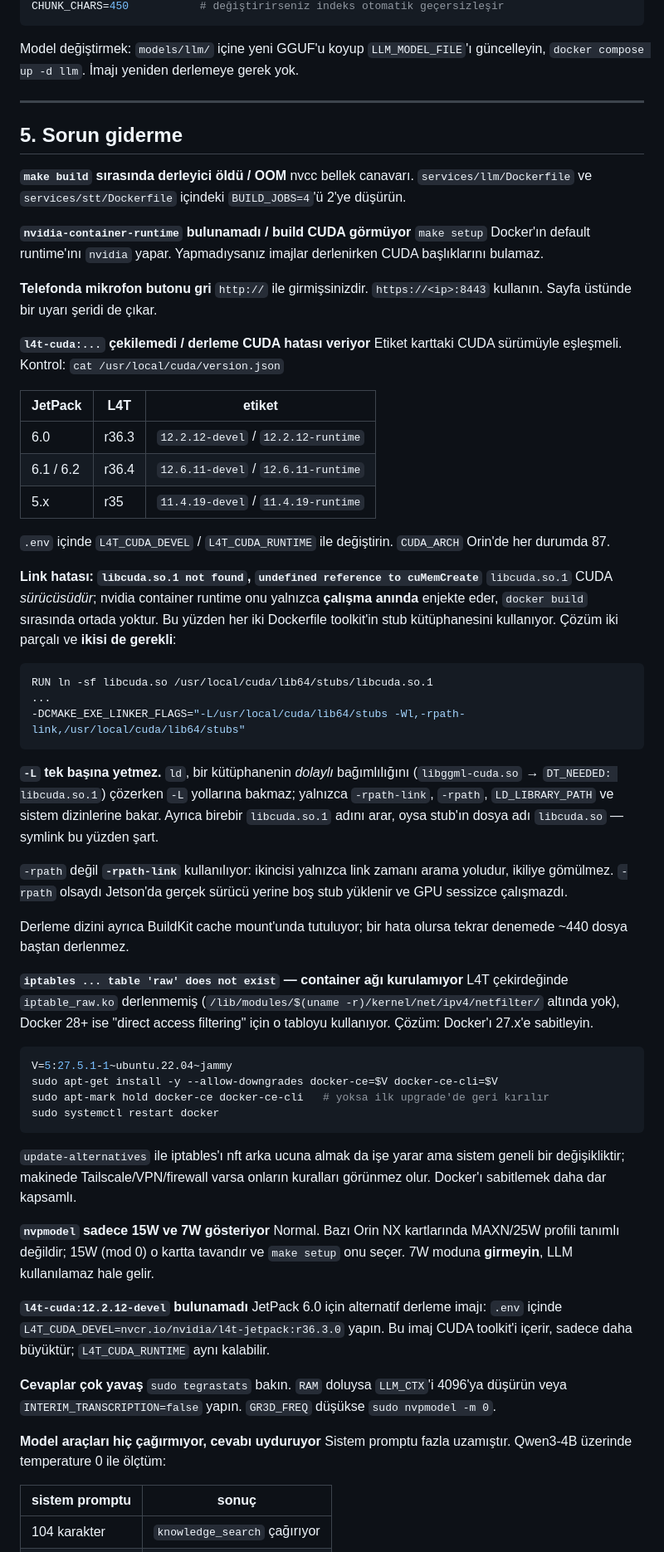
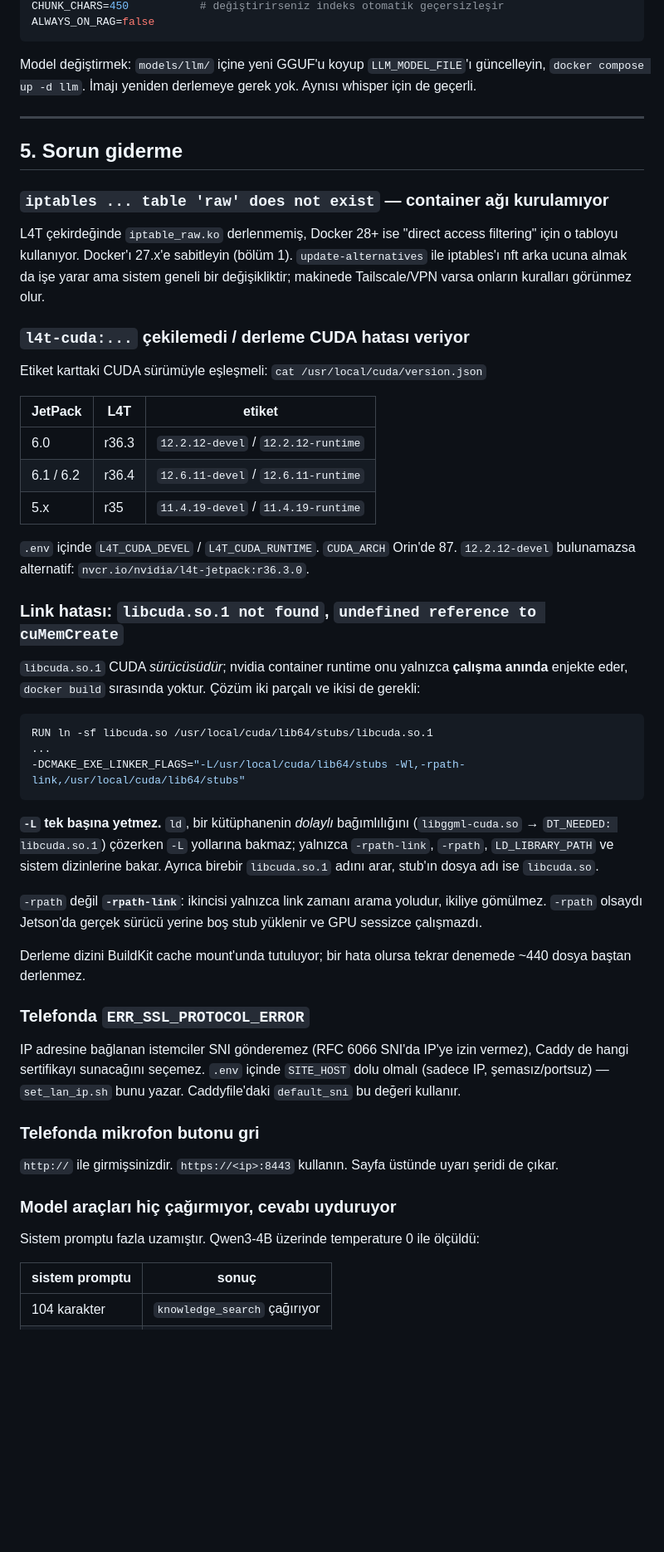
Before and after one commit to loranay555/RAG-Pipelined-Voice-Supported-LLM-Chatbot-for-Jetson-Nano, a Markdown page: README.md, the part around one of its changes. Shown at 83% size. Rendered like a GitHub page; blank space fills up the shorter version.

````diff
--- a/README.md
+++ b/README.md
@@ -184,27 +244,25 @@ RAG_MIN_SCORE=0.82        # aşağıda açıklandı
 CHUNK_CHARS=450           # değiştirirseniz indeks otomatik geçersizleşir
+ALWAYS_ON_RAG=false
 ```
 
 Model değiştirmek: `models/llm/` içine yeni GGUF'u koyup `LLM_MODEL_FILE`'ı
 güncelleyin, `docker compose up -d llm`. İmajı yeniden derlemeye gerek yok.
+Aynısı whisper için de geçerli.
 
 ---
 
 ## 5. Sorun giderme
 
-**`make build` sırasında derleyici öldü / OOM**
-nvcc bellek canavarı. `services/llm/Dockerfile` ve `services/stt/Dockerfile`
-içindeki `BUILD_JOBS=4`'ü 2'ye düşürün.
+### `iptables ... table 'raw' does not exist` — container ağı kurulamıyor
 
-**`nvidia-container-runtime` bulunamadı / build CUDA görmüyor**
-`make setup` Docker'ın default runtime'ını `nvidia` yapar. Yapmadıysanız
-imajlar derlenirken CUDA başlıklarını bulamaz.
+L4T çekirdeğinde `iptable_raw.ko` derlenmemiş, Docker 28+ ise "direct access
+filtering" için o tabloyu kullanıyor. Docker'ı 27.x'e sabitleyin (bölüm 1). `update-alternatives` ile iptables'ı nft arka ucuna almak
+da işe yarar ama sistem geneli bir değişikliktir; makinede Tailscale/VPN varsa
+onların kuralları görünmez olur.
 
-**Telefonda mikrofon butonu gri**
-`http://` ile girmişsinizdir. `https://<ip>:8443` kullanın. Sayfa üstünde bir
-uyarı şeridi de çıkar.
+### `l4t-cuda:...` çekilemedi / derleme CUDA hatası veriyor
 
-**`l4t-cuda:...` çekilemedi / derleme CUDA hatası veriyor**
-Etiket karttaki CUDA sürümüyle eşleşmeli. Kontrol: `cat /usr/local/cuda/version.json`
+Etiket karttaki CUDA sürümüyle eşleşmeli: `cat /usr/local/cuda/version.json`
 
 | JetPack | L4T | etiket |
 |---|---|---|
@@ -212,14 +270,14 @@ Etiket karttaki CUDA sürümüyle eşleşmeli. Kontrol: `cat /usr/local/cuda/ver
 | 6.1 / 6.2 | r36.4 | `12.6.11-devel` / `12.6.11-runtime` |
 | 5.x | r35 | `11.4.19-devel` / `11.4.19-runtime` |
 
-`.env` içinde `L4T_CUDA_DEVEL` / `L4T_CUDA_RUNTIME` ile değiştirin.
-`CUDA_ARCH` Orin'de her durumda 87.
+`.env` içinde `L4T_CUDA_DEVEL` / `L4T_CUDA_RUNTIME`. `CUDA_ARCH` Orin'de 87.
+`12.2.12-devel` bulunamazsa alternatif: `nvcr.io/nvidia/l4t-jetpack:r36.3.0`.
 
-**Link hatası: `libcuda.so.1 not found`, `undefined reference to cuMemCreate`**
+### Link hatası: `libcuda.so.1 not found`, `undefined reference to cuMemCreate`
+
 `libcuda.so.1` CUDA *sürücüsüdür*; nvidia container runtime onu yalnızca
-**çalışma anında** enjekte eder, `docker build` sırasında ortada yoktur. Bu
-yüzden her iki Dockerfile toolkit'in stub kütüphanesini kullanıyor. Çözüm iki
-parçalı ve **ikisi de gerekli**:
+**çalışma anında** enjekte eder, `docker build` sırasında yoktur. Çözüm iki
+parçalı ve ikisi de gerekli:
 
 ```dockerfile
 RUN ln -sf libcuda.so /usr/local/cuda/lib64/stubs/libcuda.so.1
@@ -230,48 +288,30 @@ RUN ln -sf libcuda.so /usr/local/cuda/lib64/stubs/libcuda.so.1
 **`-L` tek başına yetmez.** `ld`, bir kütüphanenin *dolaylı* bağımlılığını
 (`libggml-cuda.so` → `DT_NEEDED: libcuda.so.1`) çözerken `-L` yollarına bakmaz;
 yalnızca `-rpath-link`, `-rpath`, `LD_LIBRARY_PATH` ve sistem dizinlerine bakar.
-Ayrıca birebir `libcuda.so.1` adını arar, oysa stub'ın dosya adı `libcuda.so` —
-symlink bu yüzden şart.
+Ayrıca birebir `libcuda.so.1` adını arar, stub'ın dosya adı ise `libcuda.so`.
 
-`-rpath` değil **`-rpath-link`** kullanılıyor: ikincisi yalnızca link zamanı
-arama yoludur, ikiliye gömülmez. `-rpath` olsaydı Jetson'da gerçek sürücü yerine
-boş stub yüklenir ve GPU sessizce çalışmazdı.
+`-rpath` değil **`-rpath-link`**: ikincisi yalnızca link zamanı arama yoludur,
+ikiliye gömülmez. `-rpath` olsaydı Jetson'da gerçek sürücü yerine boş stub
+yüklenir ve GPU sessizce çalışmazdı.
 
-Derleme dizini ayrıca BuildKit cache mount'unda tutuluyor; bir hata olursa
-tekrar denemede ~440 dosya baştan derlenmez.
+Derleme dizini BuildKit cache mount'unda tutuluyor; bir hata olursa tekrar
+denemede ~440 dosya baştan derlenmez.
 
-**`iptables ... table 'raw' does not exist` — container ağı kurulamıyor**
-L4T çekirdeğinde `iptable_raw.ko` derlenmemiş (`/lib/modules/$(uname -r)/kernel/net/ipv4/netfilter/`
-altında yok), Docker 28+ ise "direct access filtering" için o tabloyu kullanıyor.
-Çözüm: Docker'ı 27.x'e sabitleyin.
+### Telefonda `ERR_SSL_PROTOCOL_ERROR`
 
-```bash
-V=5:27.5.1-1~ubuntu.22.04~jammy
-sudo apt-get install -y --allow-downgrades docker-ce=$V docker-ce-cli=$V
-sudo apt-mark hold docker-ce docker-ce-cli   # yoksa ilk upgrade'de geri kırılır
-sudo systemctl restart docker
-```
+IP adresine bağlanan istemciler SNI gönderemez (RFC 6066 SNI'da IP'ye izin
+vermez), Caddy de hangi sertifikayı sunacağını seçemez. `.env` içinde
+`SITE_HOST` dolu olmalı (sadece IP, şemasız/portsuz) — `set_lan_ip.sh` bunu
+yazar. Caddyfile'daki `default_sni` bu değeri kullanır.
 
-`update-alternatives` ile iptables'ı nft arka ucuna almak da işe yarar ama
-sistem geneli bir değişikliktir; makinede Tailscale/VPN/firewall varsa onların
-kuralları görünmez olur. Docker'ı sabitlemek daha dar kapsamlı.
+### Telefonda mikrofon butonu gri
 
-**`nvpmodel` sadece 15W ve 7W gösteriyor**
-Normal. Bazı Orin NX kartlarında MAXN/25W profili tanımlı değildir; 15W (mod 0)
-o kartta tavandır ve `make setup` onu seçer. 7W moduna **girmeyin**, LLM
-kullanılamaz hale gelir.
+`http://` ile girmişsinizdir. `https://<ip>:8443` kullanın. Sayfa üstünde uyarı
+şeridi de çıkar.
 
-**`l4t-cuda:12.2.12-devel` bulunamadı**
-JetPack 6.0 için alternatif derleme imajı: `.env` içinde
-`L4T_CUDA_DEVEL=nvcr.io/nvidia/l4t-jetpack:r36.3.0` yapın. Bu imaj CUDA
-toolkit'i içerir, sadece daha büyüktür; `L4T_CUDA_RUNTIME` aynı kalabilir.
+### Model araçları hiç çağırmıyor, cevabı uyduruyor
 
-**Cevaplar çok yavaş**
-`sudo tegrastats` bakın. `RAM` doluysa `LLM_CTX`'i 4096'ya düşürün veya
-`INTERIM_TRANSCRIPTION=false` yapın. `GR3D_FREQ` düşükse `sudo nvpmodel -m 0`.
-
-**Model araçları hiç çağırmıyor, cevabı uyduruyor**
-Sistem promptu fazla uzamıştır. Qwen3-4B üzerinde temperature 0 ile ölçtüm:
+Sistem promptu fazla uzamıştır. Qwen3-4B üzerinde temperature 0 ile ölçüldü:
 
 | sistem promptu | sonuç |
 |---|---|
````
Also changed, not shown: other parts of README.md (+225 -130 lines).
